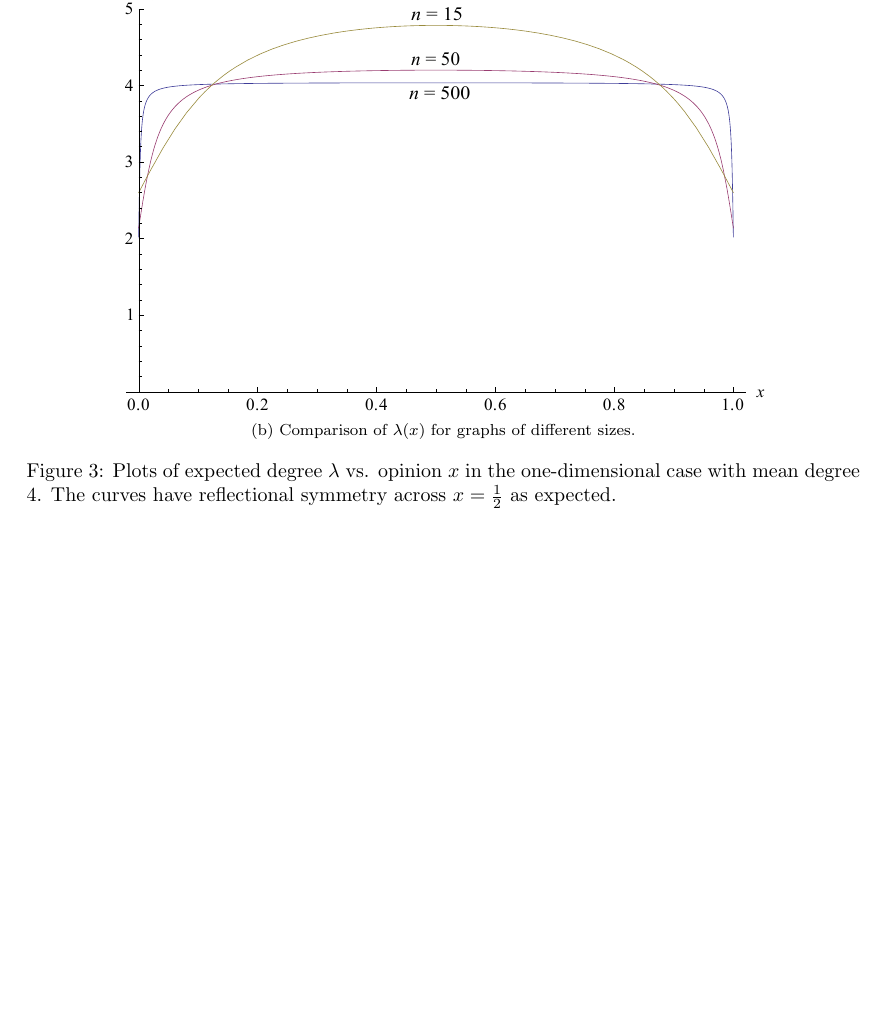
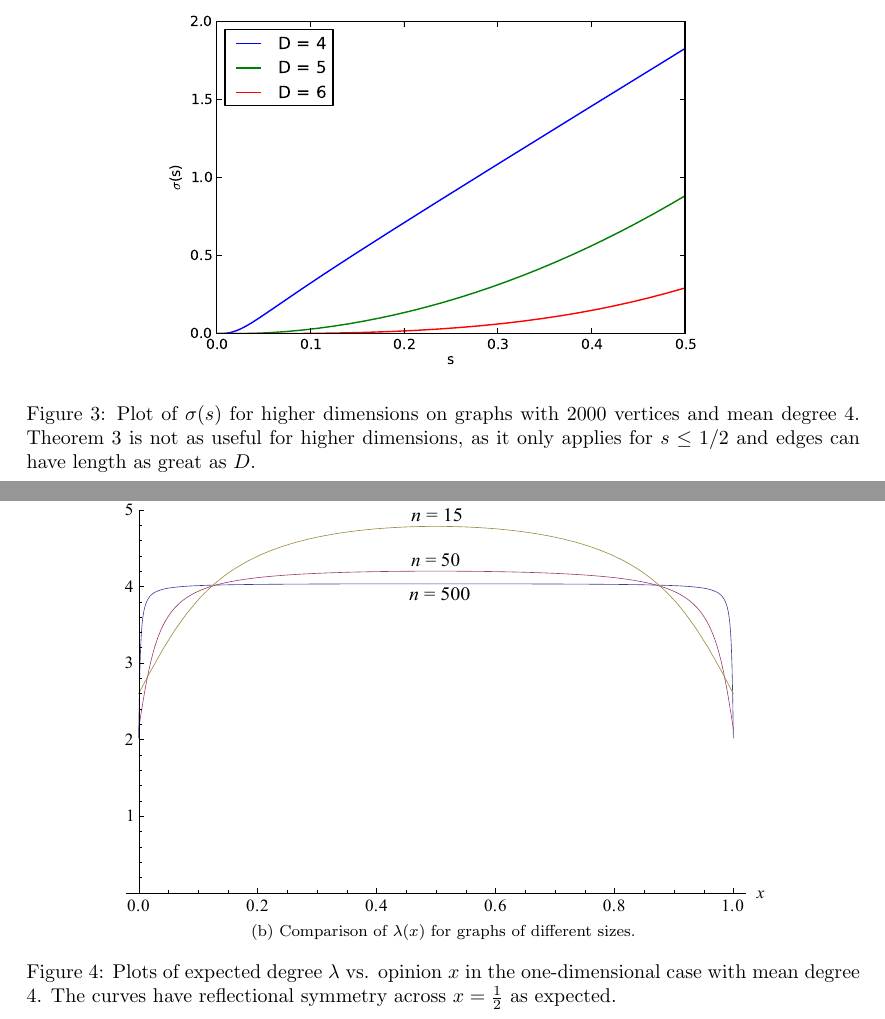
Before and after one commit to vitchyr/Research-in-Math, a LaTeX document (latex/opinion_model.tex): part of page 8 of 8 before the commit and two parts of pages 6 and 8 of 8 after it, the two joined at a grey line, cut at the place of the change, the shorter picture padded with empty space. Compiled offline with pdfLaTeX.

Commit message:
sigma_multi figure

```diff
--- a/latex/opinion_model.tex
+++ b/latex/opinion_model.tex
@@ -219,6 +219,12 @@
  \caption{The $\sigma(s)$ given by Theorem \ref{thm:length-distro} matchs experimental data. Data was collected using the constructive model. The graphs had 2000 vertices and mean degree 4. Note that the $D = 1$ plot has a different scale on the horizontal axis than the other two plots.}
 \end{figure}
 
+\begin{figure}
+ \centering
+ \includegraphics[scale=.7]{images/sigma_multi.pdf}
+ \caption{Plot of $\sigma(s)$ for higher dimensions on graphs with 2000 vertices and mean degree 4. Theorem \ref{thm:length-distro} is not as useful for higher dimensions, as it only applies for $s \leq 1/2$ and edges can have length as great as $D$. }
+\end{figure}
+
 \section{Expected Degree}
 \begin{theorem}
 \label{thm:lambdax}
```
Also changed, not shown: opinion_model/c_log.txt (+2 -2 lines), latex/images/sigma_multi.pdf (added).
